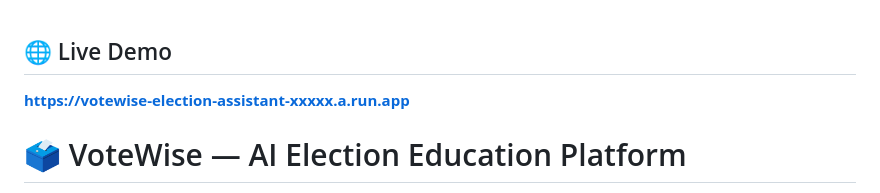
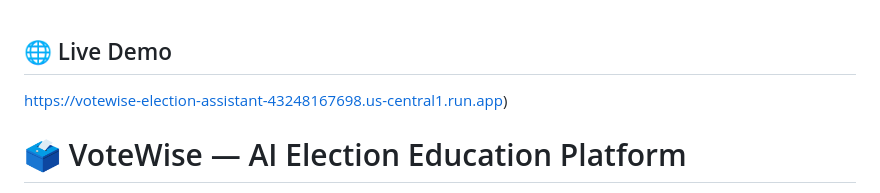
Before and after one commit to rdx644/VoteWise-Election-Assistant, a Markdown page: README.md, the part around the change. Rendered like a GitHub page.

Commit message:
Update live demo link in README.md

```diff
--- a/README.md
+++ b/README.md
@@ -1,5 +1,5 @@
 ## 🌐 Live Demo
-**[https://votewise-election-assistant-xxxxx.a.run.app](https://votewise-election-assistant-xxxxx.a.run.app)**
+https://votewise-election-assistant-43248167698.us-central1.run.app)
 
 # 🗳️ VoteWise — AI Election Education Platform
 
```
